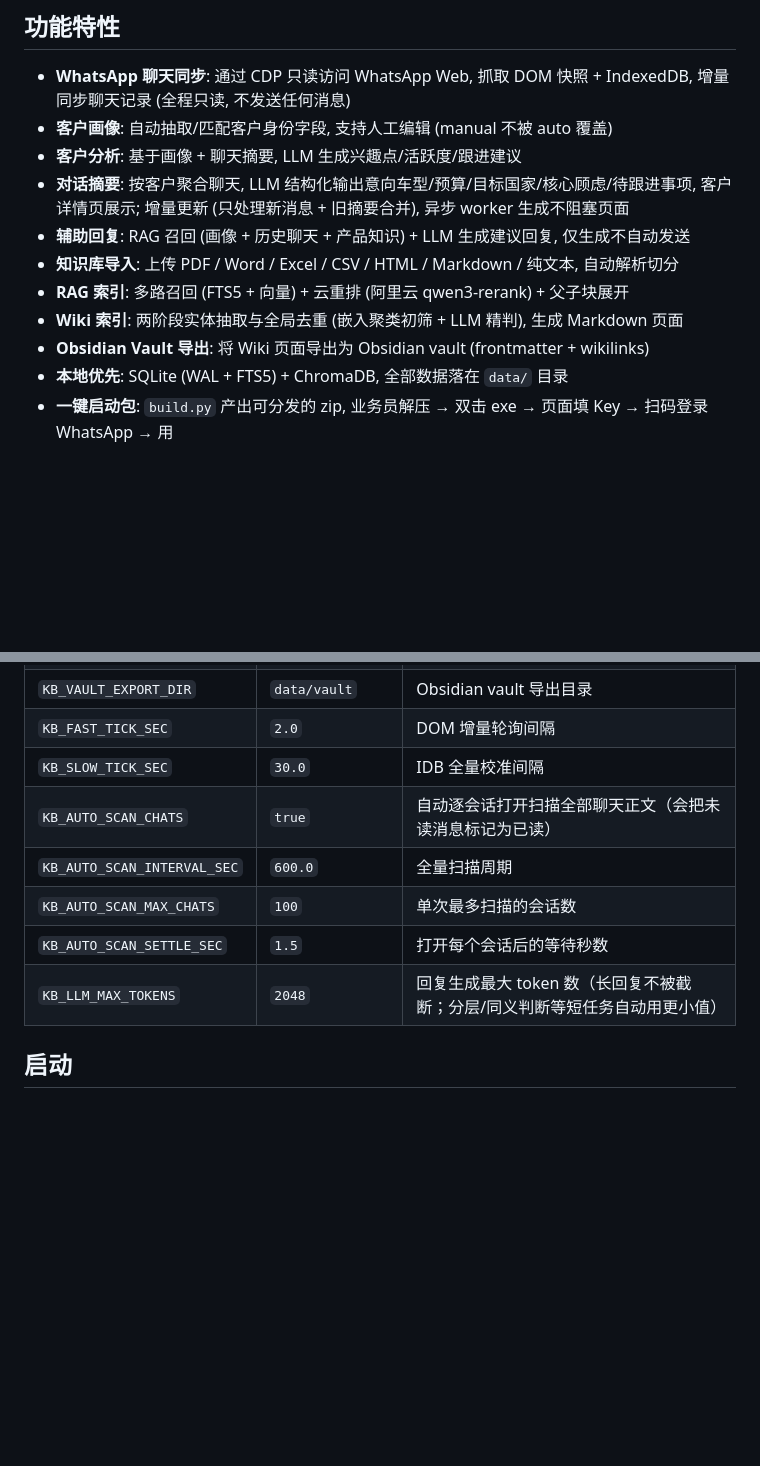
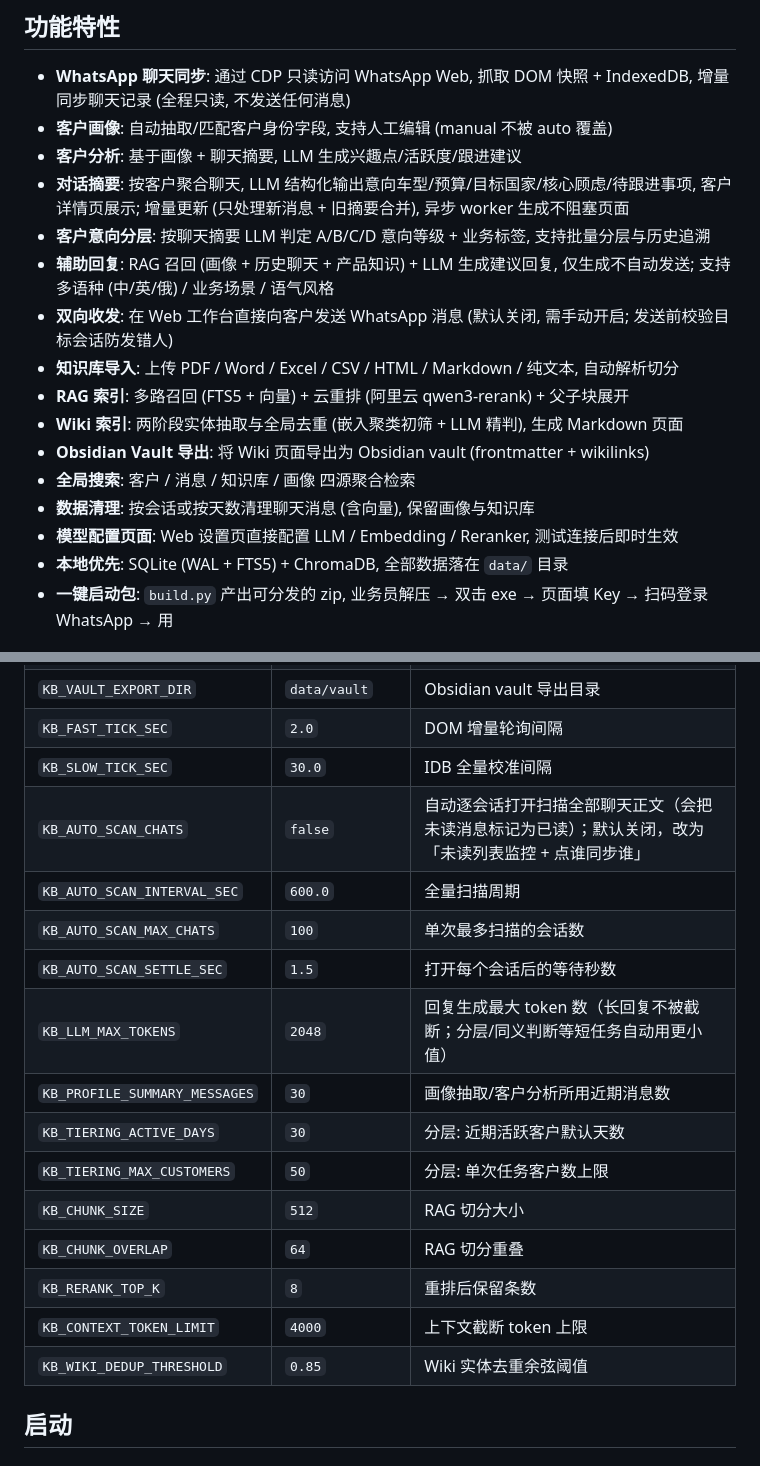
Before and after one commit to SuTn/foreign_trade_kb, a Markdown page: README.md, 2 parts joined by grey strips. GitHub-like rendering; blank space fills up the shorter version.

```diff
--- a/README.md
+++ b/README.md
@@ -8,11 +8,16 @@
 - **客户画像**: 自动抽取/匹配客户身份字段, 支持人工编辑 (manual 不被 auto 覆盖)
 - **客户分析**: 基于画像 + 聊天摘要, LLM 生成兴趣点/活跃度/跟进建议
 - **对话摘要**: 按客户聚合聊天, LLM 结构化输出意向车型/预算/目标国家/核心顾虑/待跟进事项, 客户详情页展示; 增量更新 (只处理新消息 + 旧摘要合并), 异步 worker 生成不阻塞页面
-- **辅助回复**: RAG 召回 (画像 + 历史聊天 + 产品知识) + LLM 生成建议回复, 仅生成不自动发送
+- **客户意向分层**: 按聊天摘要 LLM 判定 A/B/C/D 意向等级 + 业务标签, 支持批量分层与历史追溯
+- **辅助回复**: RAG 召回 (画像 + 历史聊天 + 产品知识) + LLM 生成建议回复, 仅生成不自动发送; 支持多语种 (中/英/俄) / 业务场景 / 语气风格
+- **双向收发**: 在 Web 工作台直接向客户发送 WhatsApp 消息 (默认关闭, 需手动开启; 发送前校验目标会话防发错人)
 - **知识库导入**: 上传 PDF / Word / Excel / CSV / HTML / Markdown / 纯文本, 自动解析切分
 - **RAG 索引**: 多路召回 (FTS5 + 向量) + 云重排 (阿里云 qwen3-rerank) + 父子块展开
 - **Wiki 索引**: 两阶段实体抽取与全局去重 (嵌入聚类初筛 + LLM 精判), 生成 Markdown 页面
 - **Obsidian Vault 导出**: 将 Wiki 页面导出为 Obsidian vault (frontmatter + wikilinks)
+- **全局搜索**: 客户 / 消息 / 知识库 / 画像 四源聚合检索
+- **数据清理**: 按会话或按天数清理聊天消息 (含向量), 保留画像与知识库
+- **模型配置页面**: Web 设置页直接配置 LLM / Embedding / Reranker, 测试连接后即时生效
 - **本地优先**: SQLite (WAL + FTS5) + ChromaDB, 全部数据落在 `data/` 目录
 - **一键启动包**: `build.py` 产出可分发的 zip, 业务员解压 → 双击 exe → 页面填 Key → 扫码登录 WhatsApp → 用
 
@@ -115,11 +120,19 @@ KB_RERANKER_API_KEY=sk-...
 | `KB_VAULT_EXPORT_DIR` | `data/vault` | Obsidian vault 导出目录 |
 | `KB_FAST_TICK_SEC` | `2.0` | DOM 增量轮询间隔 |
 | `KB_SLOW_TICK_SEC` | `30.0` | IDB 全量校准间隔 |
-| `KB_AUTO_SCAN_CHATS` | `true` | 自动逐会话打开扫描全部聊天正文（会把未读消息标记为已读） |
+| `KB_AUTO_SCAN_CHATS` | `false` | 自动逐会话打开扫描全部聊天正文（会把未读消息标记为已读）；默认关闭，改为「未读列表监控 + 点谁同步谁」 |
 | `KB_AUTO_SCAN_INTERVAL_SEC` | `600.0` | 全量扫描周期 |
 | `KB_AUTO_SCAN_MAX_CHATS` | `100` | 单次最多扫描的会话数 |
 | `KB_AUTO_SCAN_SETTLE_SEC` | `1.5` | 打开每个会话后的等待秒数 |
 | `KB_LLM_MAX_TOKENS` | `2048` | 回复生成最大 token 数（长回复不被截断；分层/同义判断等短任务自动用更小值） |
+| `KB_PROFILE_SUMMARY_MESSAGES` | `30` | 画像抽取/客户分析所用近期消息数 |
+| `KB_TIERING_ACTIVE_DAYS` | `30` | 分层: 近期活跃客户默认天数 |
+| `KB_TIERING_MAX_CUSTOMERS` | `50` | 分层: 单次任务客户数上限 |
+| `KB_CHUNK_SIZE` | `512` | RAG 切分大小 |
+| `KB_CHUNK_OVERLAP` | `64` | RAG 切分重叠 |
+| `KB_RERANK_TOP_K` | `8` | 重排后保留条数 |
+| `KB_CONTEXT_TOKEN_LIMIT` | `4000` | 上下文截断 token 上限 |
+| `KB_WIKI_DEDUP_THRESHOLD` | `0.85` | Wiki 实体去重余弦阈值 |
 
 ## 启动
 
```
Also changed, not shown: other parts of README.md (+19 -10 lines).
